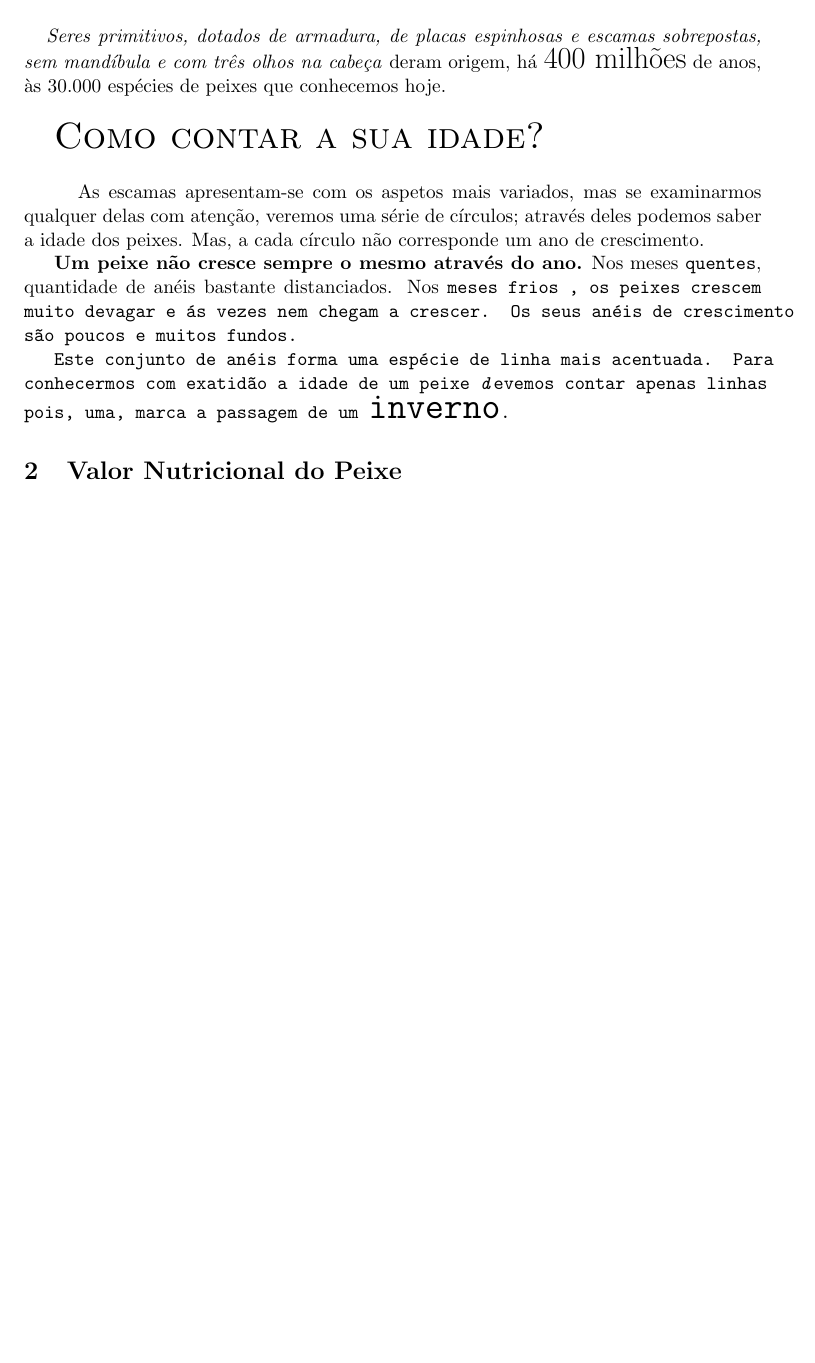
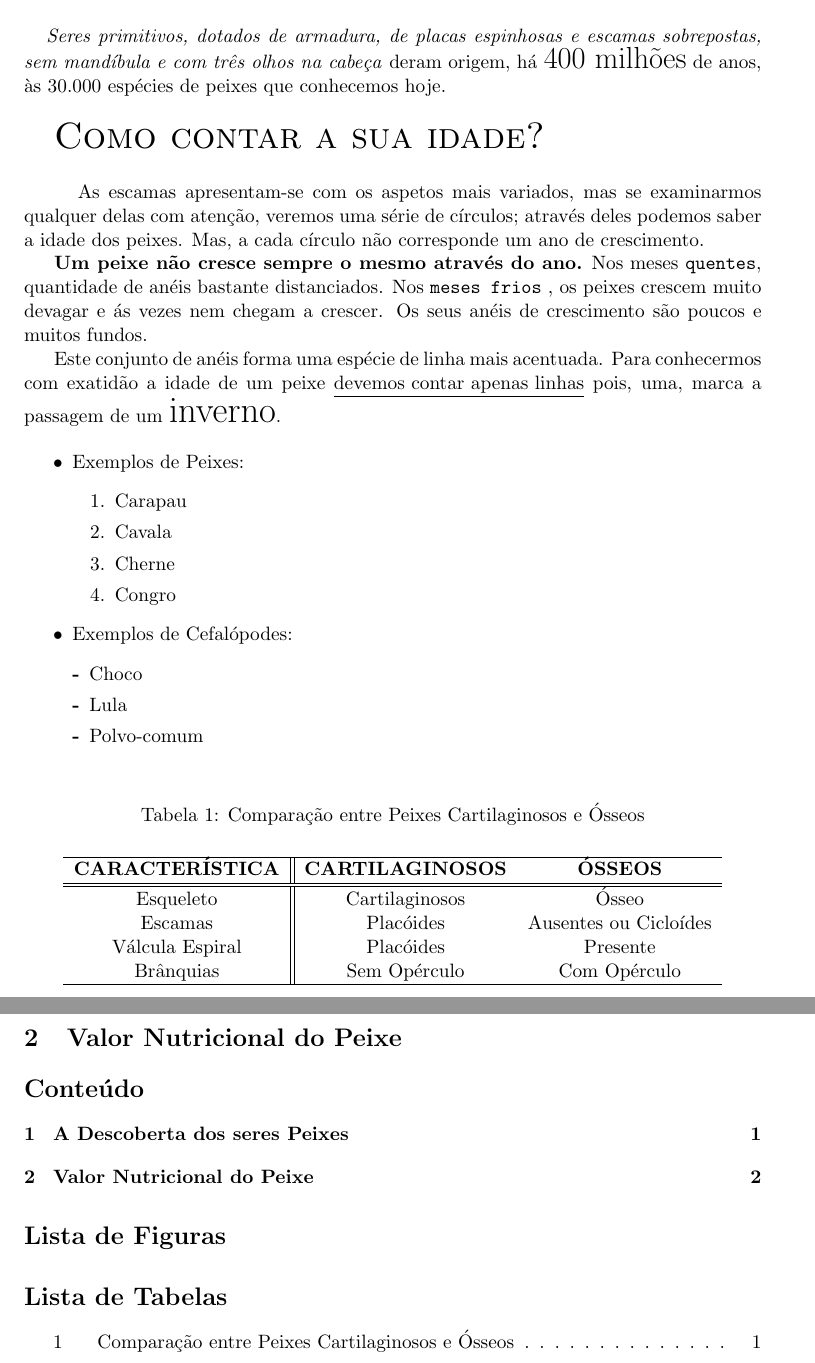
Before and after one commit to Sepulven/PDT_UL, a LaTeX document (Ficha5/Ficha5.tex): part of the page before the commit and two parts of pages 1 and 2 of 2 after it, the two joined at a grey line, cut so that both start at the same text, the shorter picture padded with empty space. Compiled offline with pdfLaTeX.

Commit message:
Add the first table to Ficha5, preparation for the test.

```diff
--- a/Ficha5/Ficha5.tex
+++ b/Ficha5/Ficha5.tex
@@ -29,14 +29,51 @@
 
 		\textbf {Um peixe não cresce sempre o mesmo através do ano.} Nos meses
 		{\tt quentes}, quantidade de anéis bastante distanciados. Nos
-		\tt{meses frios} , os peixes crescem muito devagar e ás vezes nem chegam a crescer.
+		{\tt meses frios} , os peixes crescem muito devagar e ás vezes nem chegam a crescer.
 		Os seus anéis de crescimento são poucos e muitos fundos.
 
 		Este conjunto de anéis forma uma espécie de linha mais acentuada. Para
 		conhecermos com exatidão a idade de um peixe
-		{\emph devemos contar apenas linhas}
+		\underline{devemos contar apenas linhas}
 		pois, uma, marca a passagem de um {\huge inverno}.
+		\vskip -0.5cm
+		\begin{itemize}
+			\item Exemplos de Peixes:
+				\begin{enumerate}
+					\item Carapau
+					\item Cavala
+					\item Cherne
+					\item Congro
+				\end{enumerate}
+			\item Exemplos de Cefalópodes:
+				\begin{description}
+					\item[-] Choco
+					\item[-] Lula
+					\item[-] Polvo-comum
+				\end{description}
+		\end{itemize}
+
+\begin{table}[h!]
+\centering
+\caption{Comparação entre Peixes Cartilaginosos e Ósseos}
+\vskip 0.6cm
+\begin{tabular}{c||c c}
+\hline
+\textbf{CARACTERÍSTICA} & \textbf{CARTILAGINOSOS} & \textbf{ÓSSEOS} \\
+\hline
+\hline
+Esqueleto               & Cartilaginosos          & Ósseo \\
+Escamas                 & Placóides               & Ausentes ou Cicloídes \\
+Válcula Espiral         & Placóides               & Presente \\
+Brânquias               & Sem Opérculo            & Com Opérculo \\
+\hline
+\end{tabular}
+\end{table}
+
 	\section{Valor Nutricional do Peixe}
 
+	\tableofcontents
+	\listoffigures
+	\listoftables
 
 \end{document}
```
